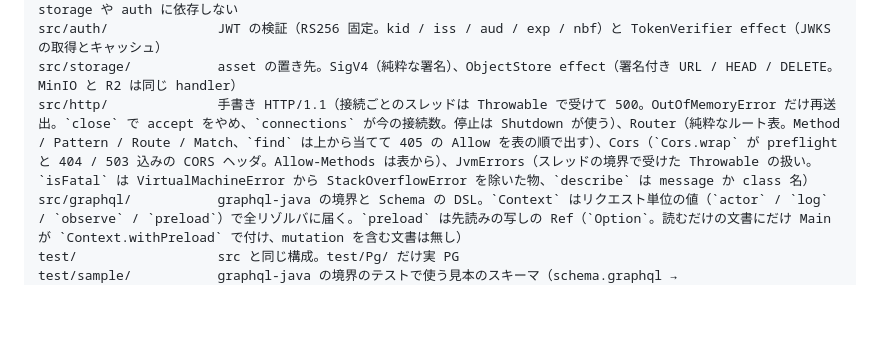
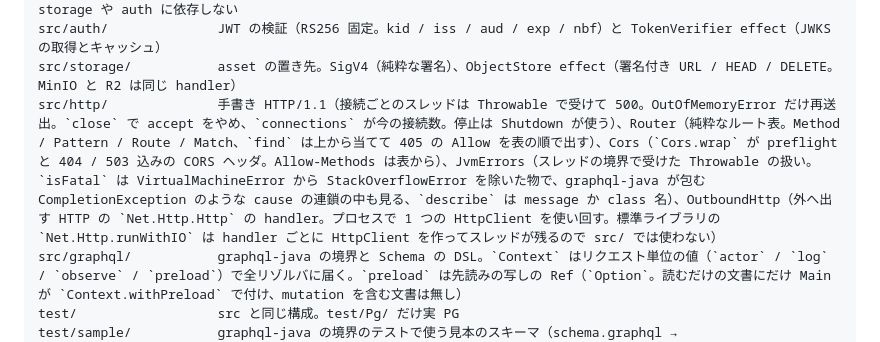
Before and after one commit to ababup1192/flix_graphql_hello, a Markdown page: AGENTS.md, the part around one of its changes. Drawn GitHub-style; blank space fills up the shorter version.

```diff
--- a/AGENTS.md
+++ b/AGENTS.md
@@ -83,7 +83,7 @@ src/log/               構造化ログのライブラリ（logfx の元。cms /
 src/crypto/            Sha256（sha256 / HMAC / 16 進）と Base64Url。署名と鍵のハッシュが共通で使う。ドメインは storage や auth に依存しない
 src/auth/              JWT の検証（RS256 固定。kid / iss / aud / exp / nbf）と TokenVerifier effect（JWKS の取得とキャッシュ）
 src/storage/           asset の置き先。SigV4（純粋な署名）、ObjectStore effect（署名付き URL / HEAD / DELETE。MinIO と R2 は同じ handler）
-src/http/              手書き HTTP/1.1（接続ごとのスレッドは Throwable で受けて 500。OutOfMemoryError だけ再送出。`close` で accept をやめ、`connections` が今の接続数。停止は Shutdown が使う）、Router（純粋なルート表。Method / Pattern / Route / Match、`find` は上から当てて 405 の Allow を表の順で出す）、Cors（`Cors.wrap` が preflight と 404 / 503 込みの CORS ヘッダ。Allow-Methods は表から）、JvmErrors（スレッドの境界で受けた Throwable の扱い。`isFatal` は VirtualMachineError から StackOverflowError を除いた物、`describe` は message か class 名）
+src/http/              手書き HTTP/1.1（接続ごとのスレッドは Throwable で受けて 500。OutOfMemoryError だけ再送出。`close` で accept をやめ、`connections` が今の接続数。停止は Shutdown が使う）、Router（純粋なルート表。Method / Pattern / Route / Match、`find` は上から当てて 405 の Allow を表の順で出す）、Cors（`Cors.wrap` が preflight と 404 / 503 込みの CORS ヘッダ。Allow-Methods は表から）、JvmErrors（スレッドの境界で受けた Throwable の扱い。`isFatal` は VirtualMachineError から StackOverflowError を除いた物で、graphql-java が包む CompletionException のような cause の連鎖の中も見る、`describe` は message か class 名）、OutboundHttp（外へ出す HTTP の `Net.Http.Http` の handler。プロセスで 1 つの HttpClient を使い回す。標準ライブラリの `Net.Http.runWithIO` は handler ごとに HttpClient を作ってスレッドが残るので src/ では使わない）
 src/graphql/           graphql-java の境界と Schema の DSL。`Context` はリクエスト単位の値（`actor` / `log` / `observe` / `preload`）で全リゾルバに届く。`preload` は先読みの写しの Ref（`Option`。読むだけの文書にだけ Main が `Context.withPreload` で付け、mutation を含む文書は無し）
 test/                  src と同じ構成。test/Pg/ だけ実 PG
 test/sample/           graphql-java の境界のテストで使う見本のスキーマ（schema.graphql → GeneratedSchema.flix、Post / Counter）。本番では使わない
```
Also changed, not shown: other parts of AGENTS.md (+1 -1 lines), deploy/README.md (+13 -3 lines).
